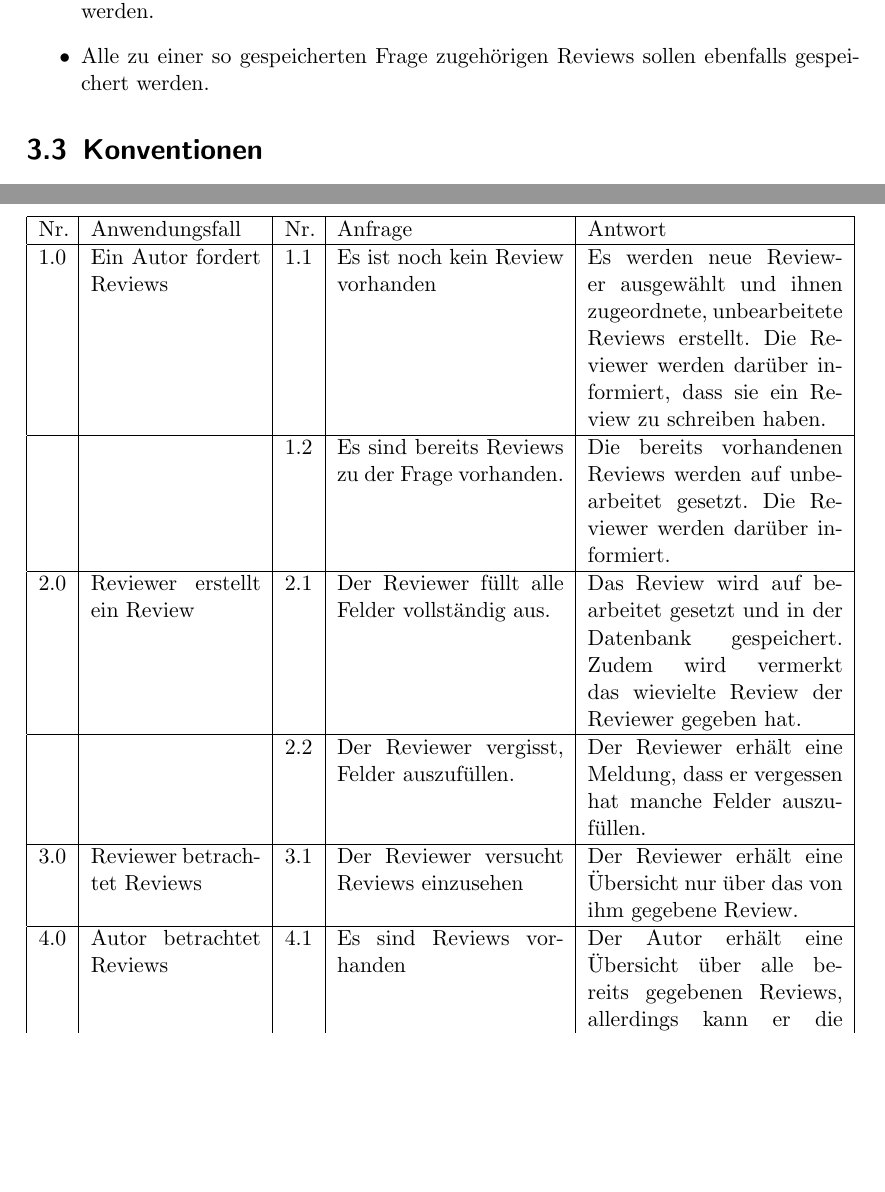
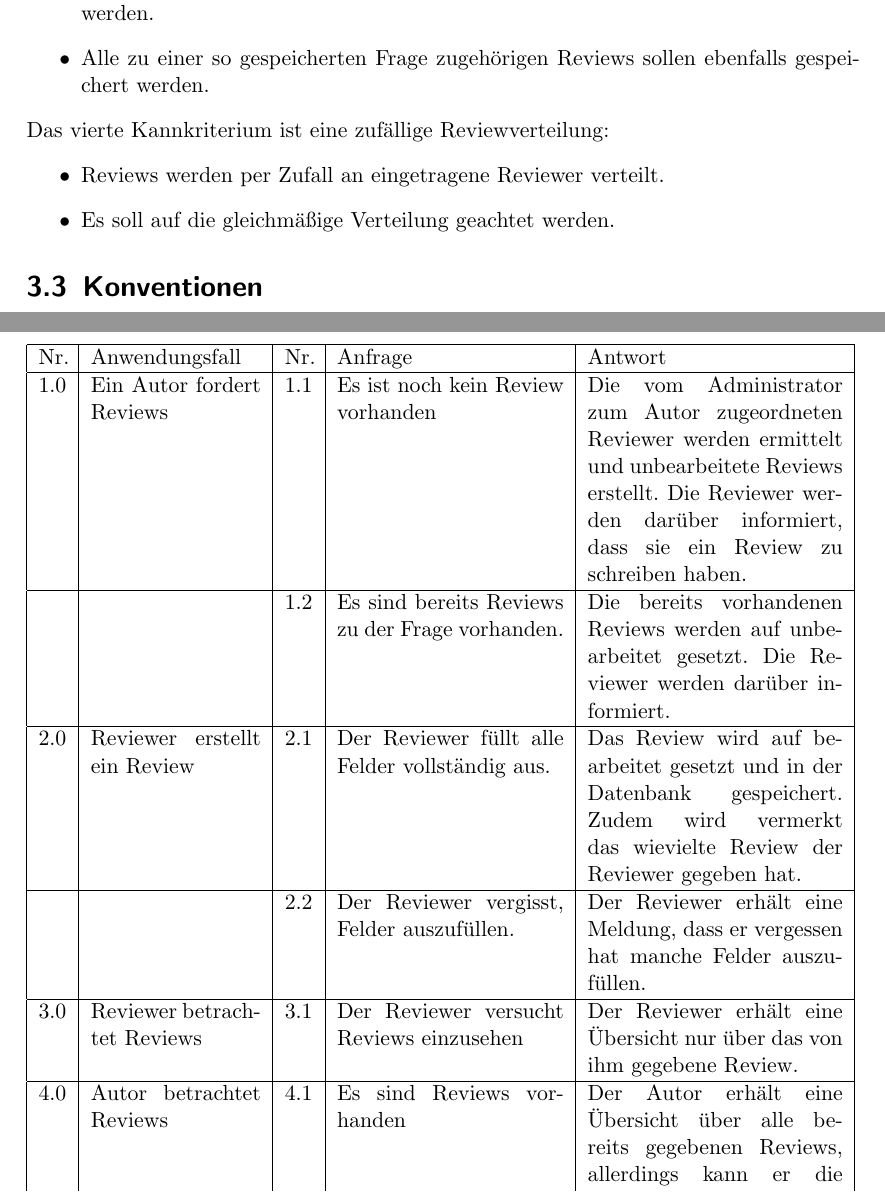
Before and after one commit to minacode/Review, a LaTeX document (Pflichtenheft/Pflichtenheft.tex): two parts of pages 8 and 14 of 21, joined at a grey line, cut so that both start at the same text, the shorter picture padded with empty space. Compiled offline with pdfLaTeX.

Commit message:
Korrektur von Anwendungsfällen, Rechtschreibfehler, Kann- und Muss-Kriterien

```diff
--- a/Pflichtenheft/Pflichtenheft.tex
+++ b/Pflichtenheft/Pflichtenheft.tex
@@ -141,6 +140,11 @@ Ein drittes Kannkriterium ist eine Fragenhistory:
 \item Wenn eine Frage bearbeitet wird, soll die alte Version der Frage weiter gespeichert werden.
 \item Alle zu einer so gespeicherten Frage zugehörigen Reviews sollen ebenfalls gespeichert werden.
 \end{itemize}
+Das vierte Kannkriterium ist eine zufällige Reviewverteilung:
+\begin{itemize}
+\item Reviews werden per Zufall an eingetragene Reviewer verteilt.
+\item Es soll auf die gleichmäßige Verteilung geachtet werden.
+\end{itemize}
 
 
 
@@ -205,7 +209,7 @@ Das Review Plugin deckt zwei Anwendungsfälle ab:
 
 \begin{tabular}{|p{0.5cm}|p{3cm}|p{0.5cm}|p{4cm}|p{4.5cm}|}\hline
 Nr. & Anwendungsfall & Nr. & Anfrage & Antwort\\\hline
-1.0 & Ein Autor fordert Reviews & 1.1 & Es ist noch kein Review vorhanden & Es werden neue Reviewer ausgewählt und ihnen zugeordnete, unbearbeitete Reviews erstellt. Die Reviewer werden darüber informiert, dass sie ein Review zu schreiben haben.\\\hline
+1.0 & Ein Autor fordert Reviews & 1.1 & Es ist noch kein Review vorhanden & Die vom Administrator zum Autor zugeordneten Reviewer werden ermittelt und unbearbeitete Reviews erstellt. Die Reviewer werden darüber informiert, dass sie ein Review zu schreiben haben.\\\hline
 &&1.2 & Es sind bereits Reviews zu der Frage vorhanden. & Die bereits vorhandenen Reviews werden auf unbearbeitet gesetzt. Die Reviewer werden darüber informiert.\\\hline
 2.0 & Reviewer erstellt ein Review & 2.1 & Der Reviewer füllt alle Felder vollständig aus. & Das Review wird auf bearbeitet gesetzt und in der Datenbank gespeichert. Zudem wird vermerkt das wievielte Review der Reviewer gegeben hat.\\\hline
 &&2.2 & Der Reviewer vergisst, Felder auszufüllen. & Der Reviewer erhält eine Meldung, dass er vergessen hat manche Felder auszufüllen. \\\hline
```
Also changed, not shown: Pflichtenheft/Pflichtenheft.tex (5 more changed lines).
